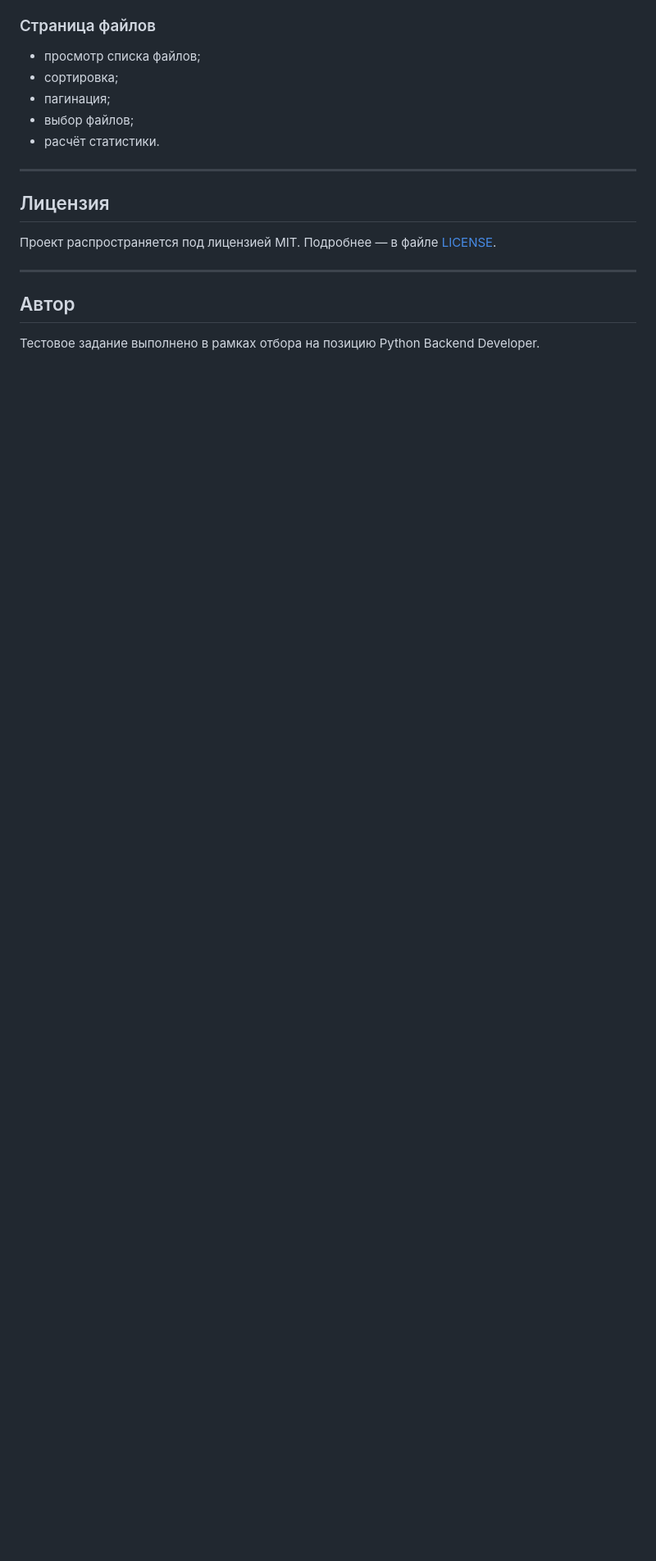
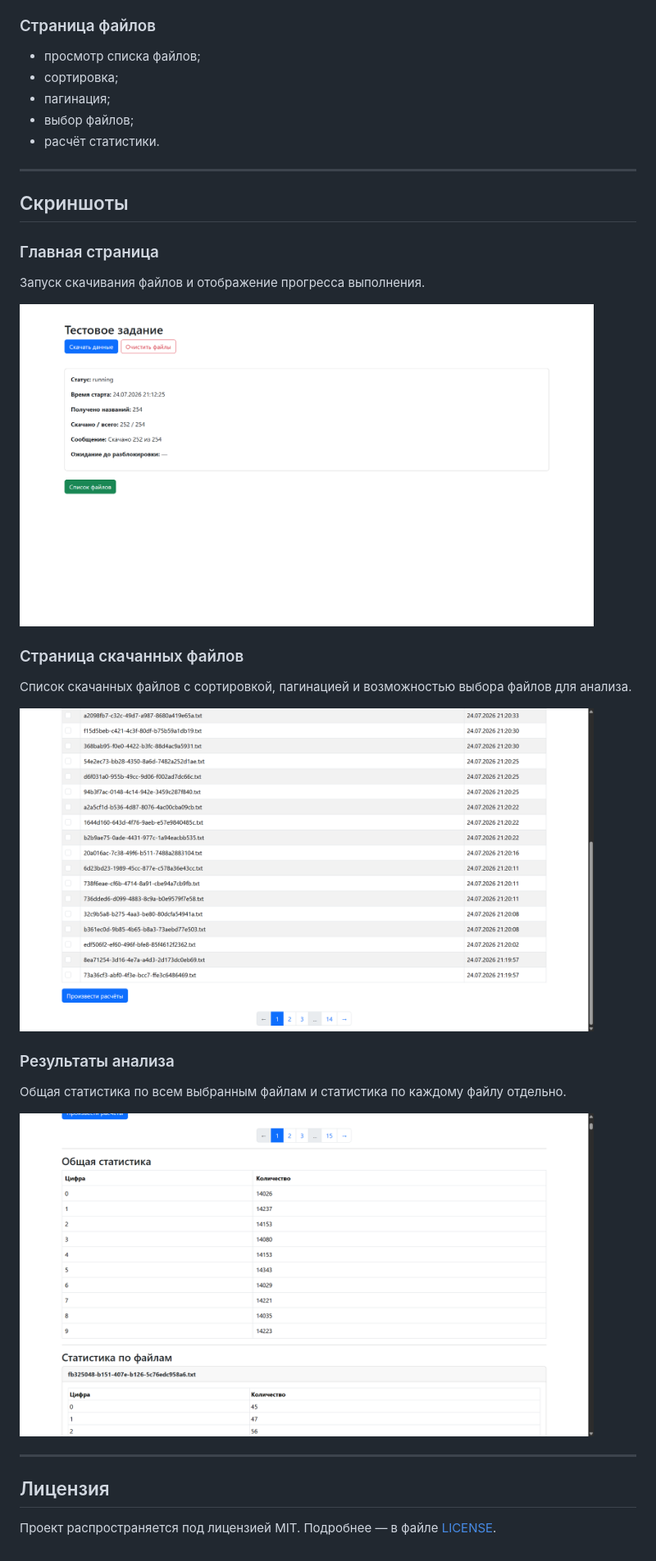
Before and after one commit to KiraFlamov/Fullstack-test-task, a Markdown page: readme.md, the part around the change printed below. Shown: that part at 82% size. Rendered like a GitHub page; pictures changed too: screenshots/01_main_page.png (added), screenshots/02_files_page.png (added), screenshots/03_analysis_page.png (added); blank space fills up the shorter version.

Commit message:
screenshots

```diff
--- a/readme.md
+++ b/readme.md
@@ -199,12 +199,28 @@ http://127.0.0.1:8000
 
 ---
 
+## Скриншоты
+
+### Главная страница
+
+Запуск скачивания файлов и отображение прогресса выполнения.
+
+<img src="screenshots/01_main_page.png" width="700"/>
+
+### Страница скачанных файлов
+
+Список скачанных файлов с сортировкой, пагинацией и возможностью выбора файлов для анализа.
+
+<img src="screenshots/02_files_page.png" width="700"/>
+
+### Результаты анализа
+
+Общая статистика по всем выбранным файлам и статистика по каждому файлу отдельно.
+
+<img src="screenshots/03_analysis_page.png" width="700"/>
+
+---
+
 ## Лицензия
 
 Проект распространяется под лицензией MIT. Подробнее — в файле [LICENSE](LICENSE).
-
----
-
-## Автор
-
-Тестовое задание выполнено в рамках отбора на позицию Python Backend Developer.
```
Also changed, not shown: other parts of readme.md (+1 -1 lines), 1 other file.
